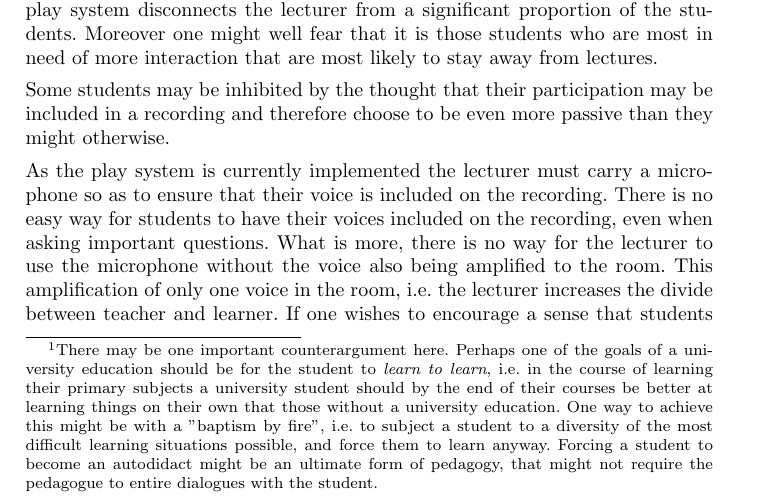
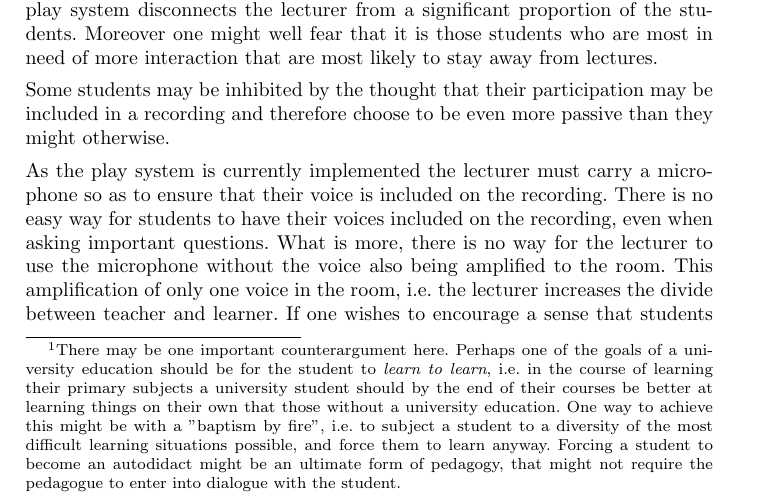
Before and after one commit to batris/NoPlay, a LaTeX document (main.tex): part of page 4 of 8, cut so that both start at the same text. Compiled offline with pdfLaTeX.

Commit message:
Typo in a footnote corrected

```diff
--- a/main.tex
+++ b/main.tex
@@ -70,7 +70,7 @@ In the middle ages lectures were ostensibly the reading of a text to a collected
 
 Contrast that notion with the idea that the optimum teaching session will be a dialogue between teacher and student. A teacher may be assumed to have a greater knowledge on the studied subject matter, but given that there is no easy method to download that knowledge difference, understanding what the student already understands, what misconceptions they have, what they find difficult to understand, how they learn most effectively, etc. are all things that a good pedagogue will react and adapt to\footnotemark. So an optimum learning session is one-to-one (or why not many pedagogues to one student?), affording maximum interaction. Given the economics of education this situation is untenable, so the good pedagogue will develop methods to attempt to interact as efficiently as possible with larger groups of students. The authors contend that investing in technological solutions that separate the lecturer and the student is misguided when the more urgent issues are how to assist the lecturer in efficiently interacting with increasingly large groups of students.
 
-\footnotetext{There may be one important counterargument here. Perhaps one of the goals of a university education should be for the student to \emph{learn to learn}, i.e. in the course of learning their primary subjects a university student should by the end of their courses be better at learning things on their own that those without a university education. One way to achieve this might be with a ''baptism by fire'', i.e. to subject a student to a diversity of the most difficult learning situations possible, and force them to learn anyway. Forcing a student to become an autodidact might be an ultimate form of pedagogy, that might not require the pedagogue to entire dialogues with the student.}
+\footnotetext{There may be one important counterargument here. Perhaps one of the goals of a university education should be for the student to \emph{learn to learn}, i.e. in the course of learning their primary subjects a university student should by the end of their courses be better at learning things on their own that those without a university education. One way to achieve this might be with a ''baptism by fire'', i.e. to subject a student to a diversity of the most difficult learning situations possible, and force them to learn anyway. Forcing a student to become an autodidact might be an ultimate form of pedagogy, that might not require the pedagogue to enter into dialogue with the student.}
 
 We believe that the use of the play system is not only based on the idea that a lecture is one-way communication, but unfortunately also promotes that damaging misconception. Since one-way lectures are all too common, when DSV entrenches that unhappy preconception by recording lectures, it is all too understandable that students view lectures as a passive experience rather than an activity that demands heightened concentration. Play limits both teacher and student in ways that we cover in caveats below. Furthermore it is an investment in a method of teaching that the authors believe should be discouraged. Large resources have been ploughed into the development and running of the play system. The authors suggest that if an equivalent budget had been spent on developing better pedagogics, or even in reducing the size of student groups, the results may well have surpassed those we have with the play system in place.
 
```
Also changed, not shown: main.pdf.
